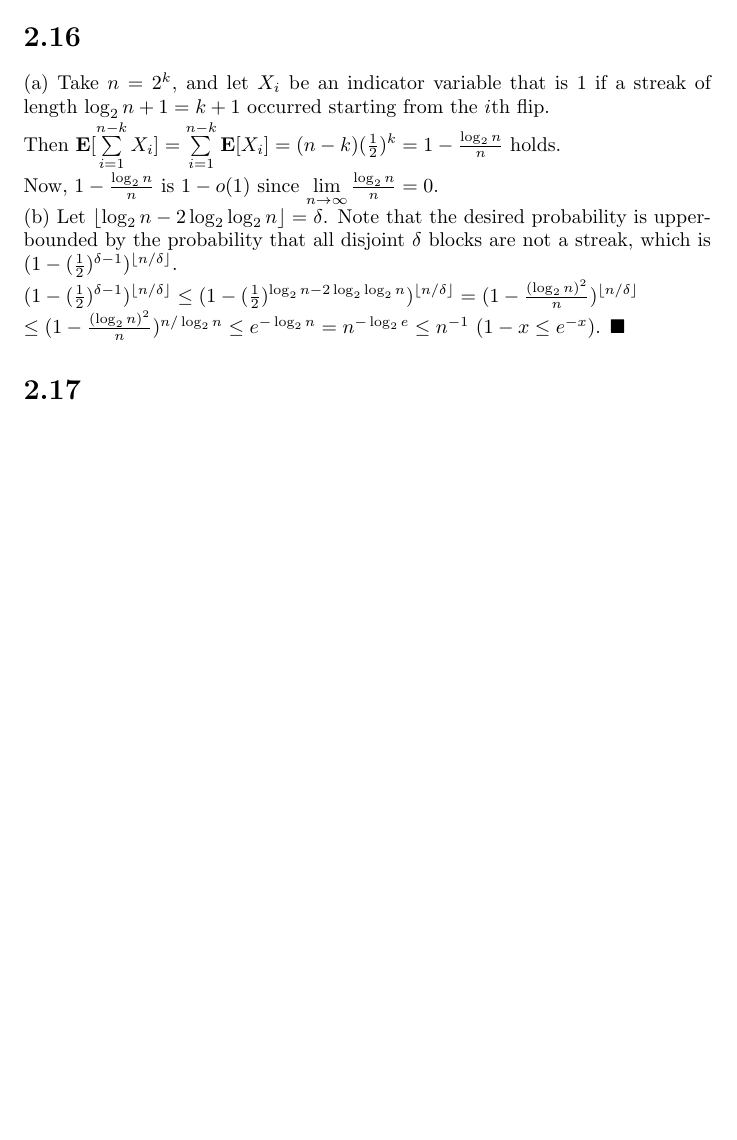
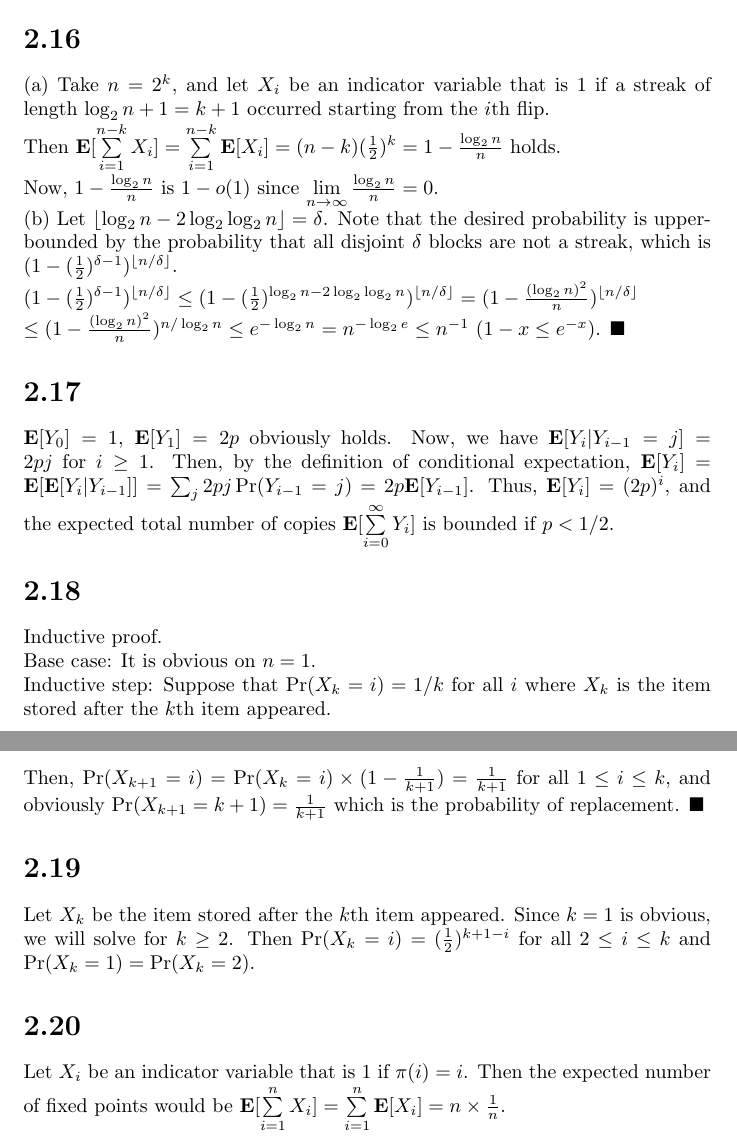
Before and after one commit to del2090/probability-and-computing-mu-solutions, a LaTeX document (Chapter 2/MU_Chapter_2.tex): part of page 5 of 5 before the commit and two parts of pages 5 and 6 of 6 after it, the two joined at a grey line, cut so that both start at the same text, the shorter picture padded with empty space. Compiled offline with pdfLaTeX.

Commit message:
2.17 to 2.20

```diff
--- a/Chapter 2/MU_Chapter_2.tex
+++ b/Chapter 2/MU_Chapter_2.tex
@@ -93,4 +93,18 @@ Note that the desired probability is upper-bounded by the probability that all d
 $(1-(\frac{1}{2})^{\delta-1})^{\lfloor n/\delta \rfloor}\leq(1-(\frac{1}{2})^{\log_2n-2\log_2\log_2n})^{\lfloor n/\delta \rfloor}=(1-\frac{(\log_2n)^2}{n})^{\lfloor n/\delta \rfloor}$\\
 $\leq(1-\frac{(\log_2n)^2}{n})^{n/\log_2n}\leq e^{-\log_2n}=n^{-\log_2e}\leq n^{-1}$ ($1-x\leq e^{-x}$). $\blacksquare$
 \section*{2.17}
+$\textbf{E}[Y_0]=1$, $\textbf{E}[Y_1]=2p$ obviously holds. Now, we have $\textbf{E}[Y_i|Y_{i-1}=j]=2pj$ for $i\geq 1$.
+Then, by the definition of conditional expectation, $\textbf{E}[Y_i]=\textbf{E}[\textbf{E}[Y_i|Y_{i-1}]]=\sum_j2pj\Pr(Y_{i-1}=j)=2p\textbf{E}[Y_{i-1}]$.
+Thus, $\textbf{E}[Y_i]=(2p)^i$, and the expected total number of copies $\textbf{E}[\sum\limits_{i=0}^\infty Y_i]$ is bounded if $p<1/2$.
+\section*{2.18}
+Inductive proof.\\
+Base case: It is obvious on $n=1$.\\
+Inductive step: Suppose that $\Pr(X_k=i)=1/k$ for all $i$ where $X_k$ is the item stored after the $k$th item appeared.\\
+Then, $\Pr(X_{k+1}=i)=\Pr(X_k=i)\times(1-\frac{1}{k+1})=\frac{1}{k+1}$ for all $1\leq i \leq k$, and obviously $\Pr(X_{k+1}=k+1)=\frac{1}{k+1}$ which is the probability of replacement. $\blacksquare$
+\section*{2.19}
+Let $X_k$ be the item stored after the $k$th item appeared. Since $k=1$ is obvious, we will solve for $k\geq 2$.
+Then $\Pr(X_k=i)=(\frac{1}{2})^{k+1-i}$ for all $2\leq i\leq k$ and $\Pr(X_k=1)=\Pr(X_k=2)$.
+\section*{2.20}
+Let $X_i$ be an indicator variable that is $1$ if $\pi(i)=i$.
+Then the expected number of fixed points would be $\textbf{E}[\sum\limits_{i=1}^nX_i]=\sum\limits_{i=1}^n\textbf{E}[X_i]=n\times\frac{1}{n}$.
 \end{document}
```
